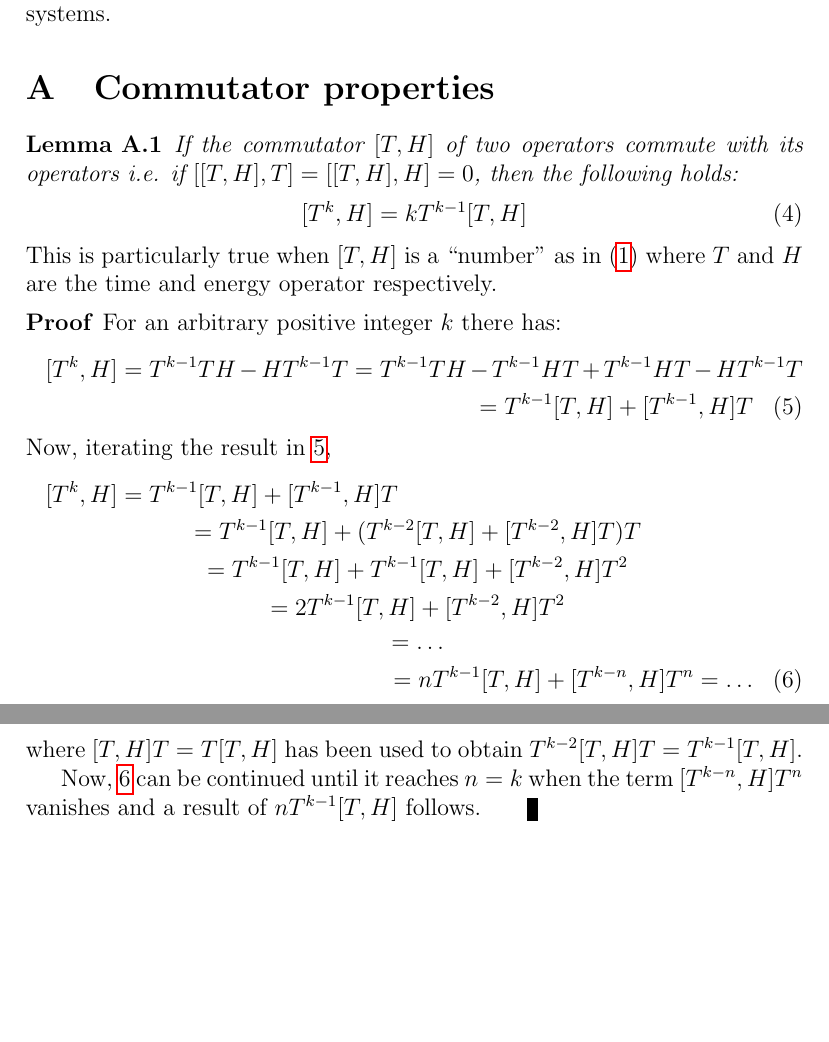
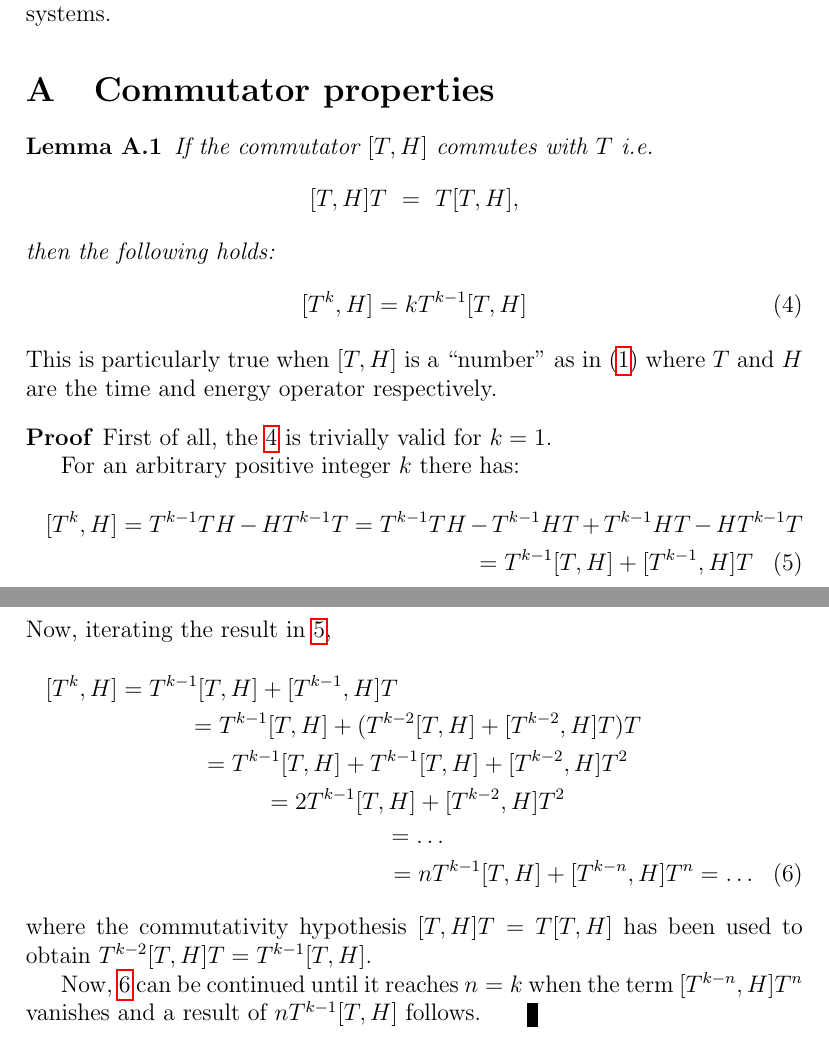
Before and after one commit to gderosa/timeq, a LaTeX paper (pauli.tex): two parts of pages 2 and 3 of 3, joined at a grey line, cut so that both start at the same text, the shorter picture padded with empty space. Compiled offline with pdfLaTeX.

Commit message:
tkh: weaker hypotesis

```diff
--- a/pauli.tex
+++ b/pauli.tex
@@ -74,8 +74,8 @@ in fact found in most physical systems.
 
 \appendix\section{Commutator properties}\label{CommProp}
 \begin{lemma}
-If the commutator $[T, H]$ of two operators commute with its operators i.e. if
-$[[T, H], T] = [[T, H], H] = 0$, then the following holds:
+If the commutator $[T, H]$ commutes with $T$ i.e.
+$$[T, H]T~=~T[T, H],$$ then the following holds:
 \begin{equation}
 [T^k, H] = kT^{k-1}[T, H]\label{eq:tkh}
 \end{equation}
@@ -83,6 +83,8 @@
 This is particularly true when $[T, H]$ is a ``number'' as in (\ref{THcommutator}) where
 $T$ and $H$ are the time and energy operator respectively.
 \begin{proof}
+First of all, the \ref{eq:tkh} is trivially valid for $k = 1$.
+
 For an arbitrary positive integer $k$ there has:
 \begin{multline}\label{tkhrecur}
 [T^k, H] = T^{k-1}TH - HT^{k-1}T = T^{k-1}TH - T^{k-1}HT + T^{k-1}HT - HT^{k-1}T \\
@@ -97,7 +99,7 @@ Now, iterating the result in \ref{tkhrecur},
 = \hdots \\
 = nT^{k-1}[T, H] + [T^{k-n}, H]T^n = \hdots
 \end{multline}
-where $[T, H]T = T[T, H]$ has been used to obtain $T^{k-2}[T, H]T = T^{k-1}[T, H]$.
+where the commutativity hypothesis $[T, H]T = T[T, H]$ has been used to obtain $T^{k-2}[T, H]T = T^{k-1}[T, H]$.
 
 Now, \ref{tkhrecurplus} can be continued until it reaches $n=k$ when the term
 $[T^{k-n}, H]T^n$ vanishes and a result of $nT^{k-1}[T, H]$ follows. \qed
```
